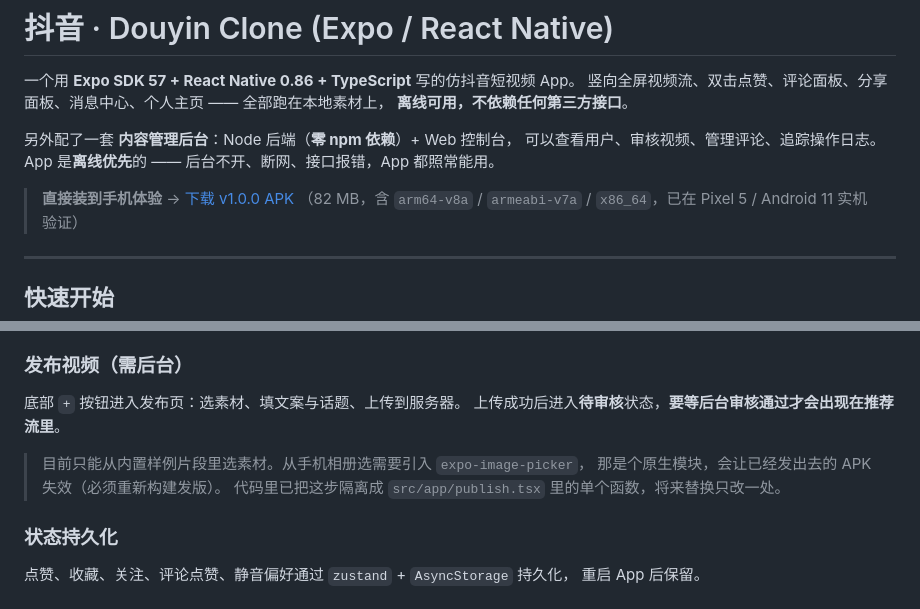
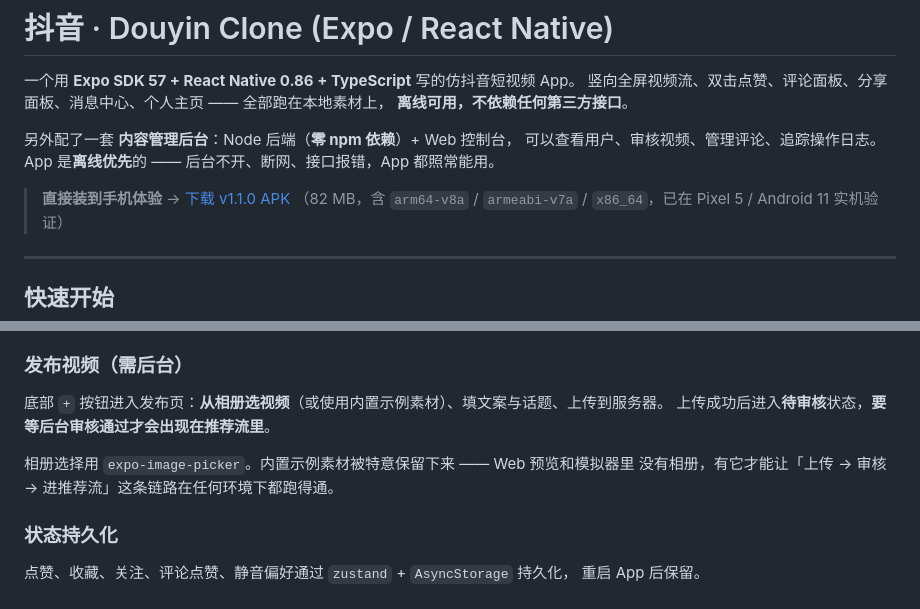
Before and after one commit to aiyangdie/douyin-app, a Markdown page: README.md, 2 parts joined by grey strips. GitHub-like rendering.

```diff
--- a/README.md
+++ b/README.md
@@ -8,7 +8,7 @@
 可以查看用户、审核视频、管理评论、追踪操作日志。App 是**离线优先**的 ——
 后台不开、断网、接口报错，App 都照常能用。
 
-> **直接装到手机体验** → [下载 v1.0.0 APK](https://github.com/aiyangdie/douyin-app/releases/latest)
+> **直接装到手机体验** → [下载 v1.1.0 APK](https://github.com/aiyangdie/douyin-app/releases/latest)
 > （82 MB，含 `arm64-v8a` / `armeabi-v7a` / `x86_64`，已在 Pixel 5 / Android 11 实机验证）
 
 ---
@@ -109,12 +119,11 @@ UI 覆盖层。列表本身用 `windowSize={3}` + `removeClippedSubviews` 限制
 - **我** —— 渐变封面、头像、数据统计、作品/喜欢/收藏三个分栏与九宫格
 
 ### 发布视频（需后台）
-底部 `+` 按钮进入发布页：选素材、填文案与话题、上传到服务器。
+底部 `+` 按钮进入发布页：**从相册选视频**（或使用内置示例素材）、填文案与话题、上传到服务器。
 上传成功后进入**待审核**状态，**要等后台审核通过才会出现在推荐流里**。
 
-> 目前只能从内置样例片段里选素材。从手机相册选需要引入 `expo-image-picker`，
-> 那是个原生模块，会让已经发出去的 APK 失效（必须重新构建发版）。
-> 代码里已把这步隔离成 `src/app/publish.tsx` 里的单个函数，将来替换只改一处。
+相册选择用 `expo-image-picker`。内置示例素材被特意保留下来 —— Web 预览和模拟器里
+没有相册，有它才能让「上传 → 审核 → 进推荐流」这条链路在任何环境下都跑得通。
 
 ### 状态持久化
 点赞、收藏、关注、评论点赞、静音偏好通过 `zustand` + `AsyncStorage` 持久化，
```
Also changed, not shown: other parts of README.md (+10 -0 lines), docs/后台管理.md (+31 -6 lines), docs/screenshots/admin/21-review-with-device-upload.png (added), docs/screenshots/admin/22-videos-upload-only.png (added), docs/screenshots/app/16-android-v110-feed.png (added), docs/screenshots/app/17-android-v110-upload.png (added), docs/screenshots/app/18-android-v110-publish.png (added), 4 other files.
